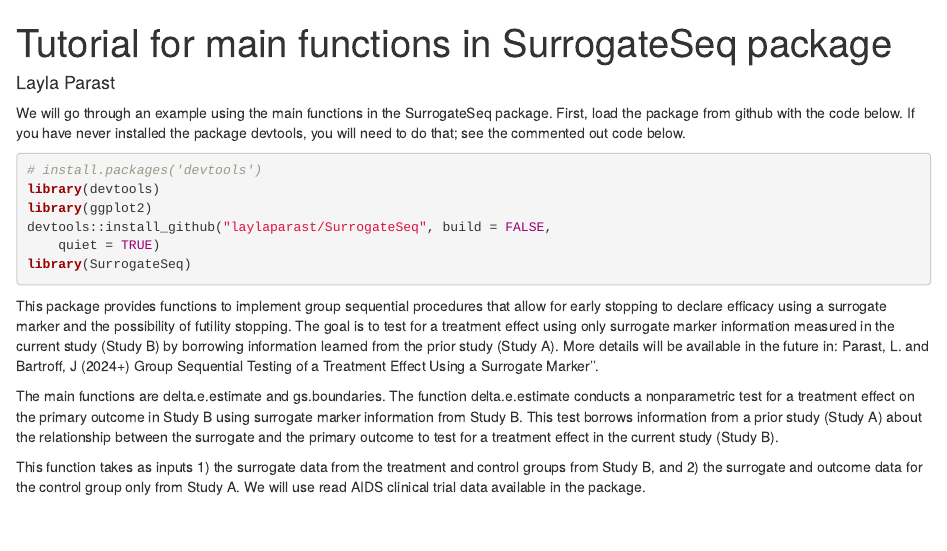
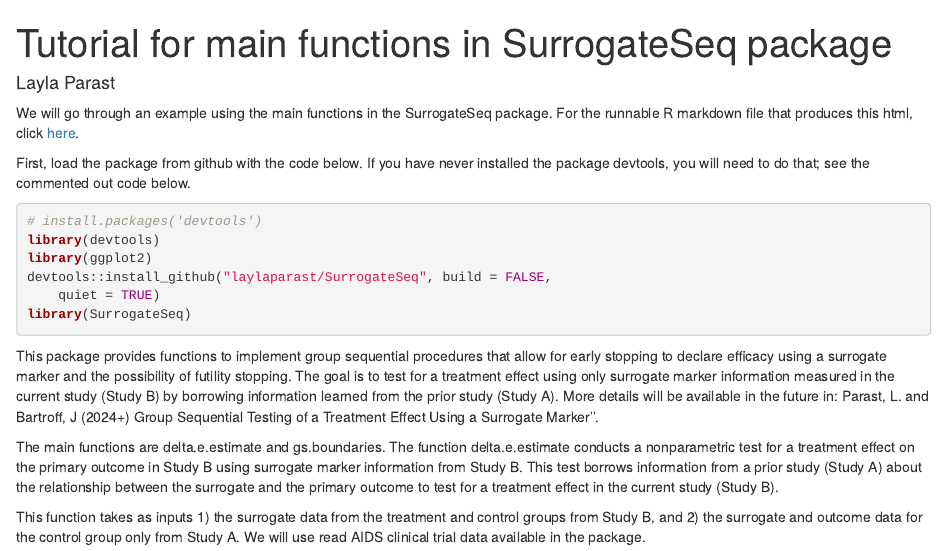
Before and after one commit to laylaparast/SurrogateSeq, an R Markdown document (SurrogateSeq_tutorial.Rmd): the page in a window 1100 px wide, from its top. Rendered offline with R 4.5, knitr and Pandoc, with nearby package versions; some code elsewhere in the file could not run offline.

Commit message:
Add files via upload

````diff
--- a/SurrogateSeq_tutorial.Rmd
+++ b/SurrogateSeq_tutorial.Rmd
@@ -8,7 +8,9 @@
 ```{r global_options, echo=FALSE}
 knitr::opts_chunk$set(fig.width=7, warning=FALSE, tidy=TRUE, tidy.opts=list(width.cutoff=60))
 ```
-We will go through an example using the main functions in the SurrogateSeq package. First, load the package from github with the code below. If you have never installed the package devtools, you will need to do that; see the commented out code below.
+We will go through an example using the main functions in the SurrogateSeq package. For the runnable R markdown file that produces this html, click [here](https://github.com/laylaparast/SurrogateSeq/blob/main/SurrogateSeq_tutorial.Rmd).
+
+First, load the package from github with the code below. If you have never installed the package devtools, you will need to do that; see the commented out code below.
 
 ```{r results = "hide", message=FALSE}
 #install.packages("devtools")
````
Also changed, not shown: SurrogateSeq_tutorial.html.
